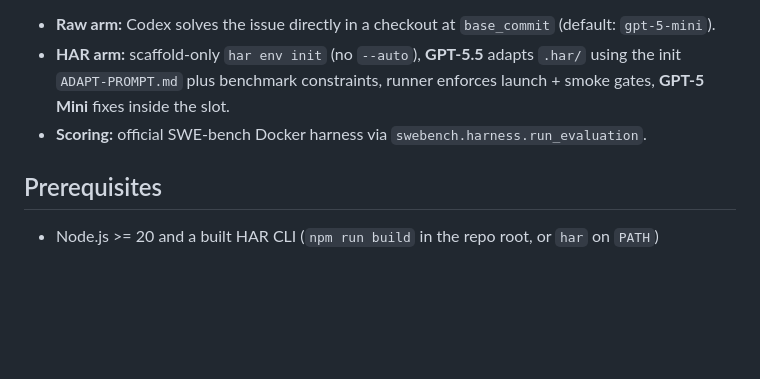
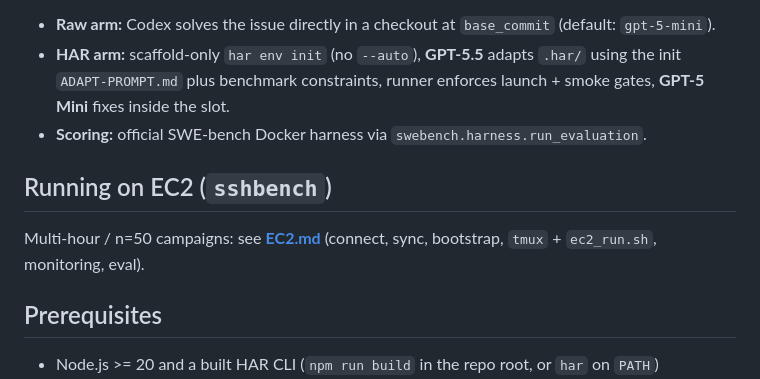
Before and after one commit to os-factory/har, a Markdown page: benchmarks/swebench-har/README.md, the part around the change. GitHub-like rendering; blank space fills up the shorter version.

```diff
--- a/benchmarks/swebench-har/README.md
+++ b/benchmarks/swebench-har/README.md
@@ -5,6 +5,10 @@ Paired one-instance benchmark comparing **raw Codex (GPT-5 Mini)** against **HAR
 - **Raw arm:** Codex solves the issue directly in a checkout at `base_commit` (default: `gpt-5-mini`).
 - **HAR arm:** scaffold-only `har env init` (no `--auto`), **GPT-5.5** adapts `.har/` using the init `ADAPT-PROMPT.md` plus benchmark constraints, runner enforces launch + smoke gates, **GPT-5 Mini** fixes inside the slot.
 - **Scoring:** official SWE-bench Docker harness via `swebench.harness.run_evaluation`.
+
+## Running on EC2 (`sshbench`)
+
+Multi-hour / n=50 campaigns: see **[EC2.md](./EC2.md)** (connect, sync, bootstrap, `tmux` + `ec2_run.sh`, monitoring, eval).
 
 ## Prerequisites
 
```
Also changed, not shown: benchmarks/swebench-har/BENCHMARK-ITER6-REPORT.md (added, +241 -0 lines).
